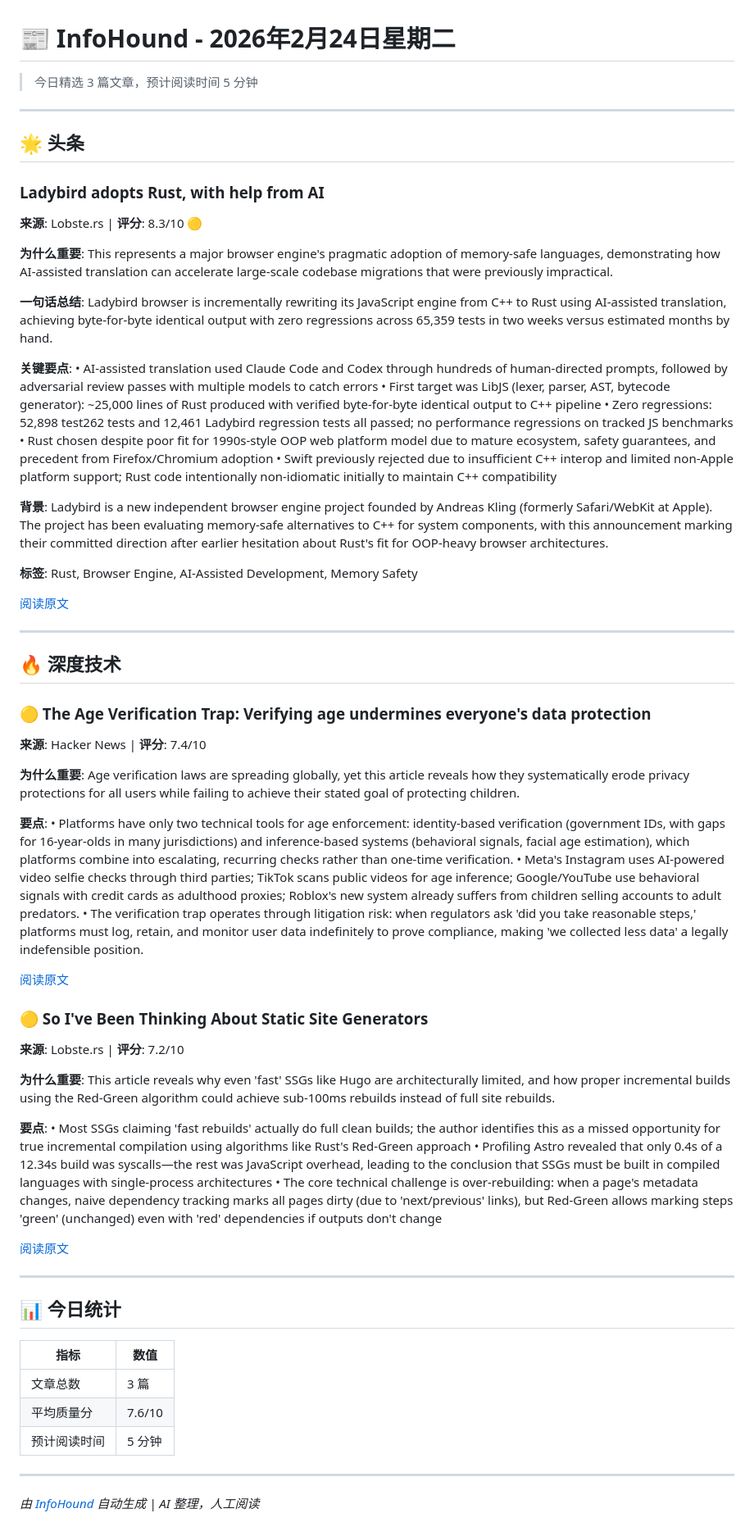
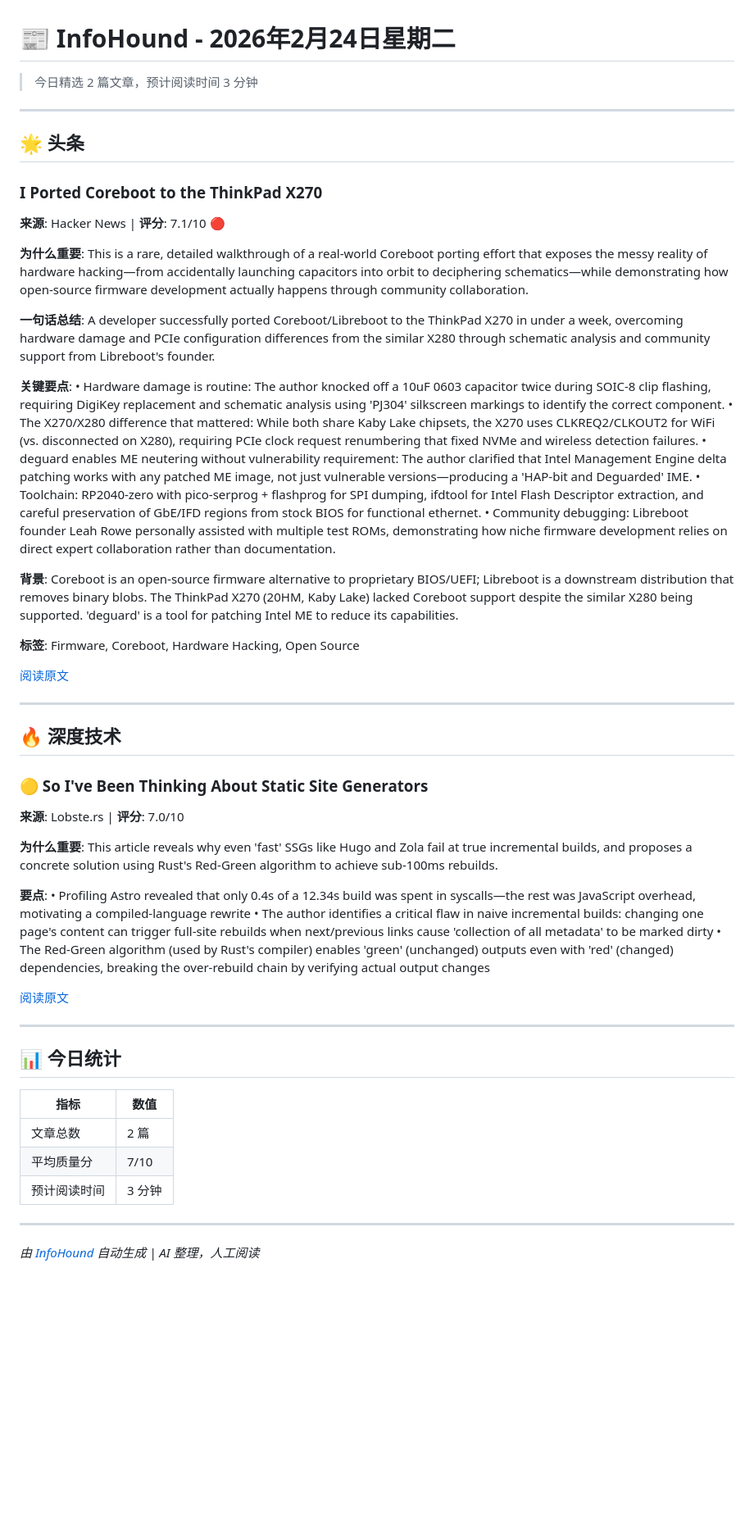
Before and after one commit to Frank-whw/InfoHound, a Markdown page: data/archive/2026-02-24.md, the part around one of its changes. Shown at 82% size. Drawn GitHub-style; blank space fills up the shorter version.

Commit message:
📰 Daily digest: 2026-02-24 06:05

```diff
--- a/data/archive/2026-02-24.md
+++ b/data/archive/2026-02-24.md
@@ -1,26 +1,26 @@
 # 📰 InfoHound - 2026年2月24日星期二
 
-> 今日精选 3 篇文章，预计阅读时间 5 分钟
+> 今日精选 2 篇文章，预计阅读时间 3 分钟
 
 ---
 
 ## 🌟 头条
 
-### Ladybird adopts Rust, with help from AI
-**来源**: Lobste.rs | **评分**: 8.3/10 🟡
+### I Ported Coreboot to the ThinkPad X270
+**来源**: Hacker News | **评分**: 7.1/10 🔴
 
-**为什么重要**: This represents a major browser engine's pragmatic adoption of memory-safe languages, demonstrating how AI-assisted translation can accelerate large-scale codebase migrations that were previously impractical.
+**为什么重要**: This is a rare, detailed walkthrough of a real-world Coreboot porting effort that exposes the messy reality of hardware hacking—from accidentally launching capacitors into orbit to deciphering schematics—while demonstrating how open-source firmware development actually happens through community collaboration.
 
-**一句话总结**: Ladybird browser is incrementally rewriting its JavaScript engine from C++ to Rust using AI-assisted translation, achieving byte-for-byte identical output with zero regressions across 65,359 tests in two weeks versus estimated months by hand.
+**一句话总结**: A developer successfully ported Coreboot/Libreboot to the ThinkPad X270 in under a week, overcoming hardware damage and PCIe configuration differences from the similar X280 through schematic analysis and community support from Libreboot's founder.
 
 **关键要点**:
-• AI-assisted translation used Claude Code and Codex through hundreds of human-directed prompts, followed by adversarial review passes with multiple models to catch errors
-• First target was LibJS (lexer, parser, AST, bytecode generator): ~25,000 lines of Rust produced with verified byte-for-byte identical output to C++ pipeline
-• Zero regressions: 52,898 test262 tests and 12,461 Ladybird regression tests all passed; no performance regressions on tracked JS benchmarks
-• Rust chosen despite poor fit for 1990s-style OOP web platform model due to mature ecosystem, safety guarantees, and precedent from Firefox/Chromium adoption
-• Swift previously rejected due to insufficient C++ interop and limited non-Apple platform support; Rust code intentionally non-idiomatic initially to maintain C++ compatibility
+• Hardware damage is routine: The author knocked off a 10uF 0603 capacitor twice during SOIC-8 clip flashing, requiring DigiKey replacement and schematic analysis using 'PJ304' silkscreen markings to identify the correct component.
+• The X270/X280 difference that mattered: While both share Kaby Lake chipsets, the X270 uses CLKREQ2/CLKOUT2 for WiFi (vs. disconnected on X280), requiring PCIe clock request renumbering that fixed NVMe and wireless detection failures.
+• deguard enables ME neutering without vulnerability requirement: The author clarified that Intel Management Engine delta patching works with any patched ME image, not just vulnerable versions—producing a 'HAP-bit and Deguarded' IME.
+• Toolchain: RP2040-zero with pico-serprog + flashprog for SPI dumping, ifdtool for Intel Flash Descriptor extraction, and careful preservation of GbE/IFD regions from stock BIOS for functional ethernet.
+• Community debugging: Libreboot founder Leah Rowe personally assisted with multiple test ROMs, demonstrating how niche firmware development relies on direct expert collaboration rather than documentation.
 
-**背景**: Ladybird is a new independent browser engine project founded by Andreas Kling (formerly Safari/WebKit at Apple). The project has been evaluating memory-safe alternatives to C++ for system components, with this announcement marking their committed direction after earlier hesitation about Rust's fit for OOP-heavy browser architectures.
+**背景**: Coreboot is an open-source firmware alternative to proprietary BIOS/UEFI; Libreboot is a downstream distribution that removes binary blobs. The ThinkPad X270 (20HM, Kaby Lake) lacked Coreboot support despite the similar X280 being supported. 'deguard' is a tool for patching Intel ME to reduce its capabilities.
 
-**标签**: Rust, Browser Engine, AI-Assisted Development, Memory Safety
+**标签**: Firmware, Coreboot, Hardware Hacking, Open Source
 
@@ -31,27 +31,15 @@
 
 ## 🔥 深度技术
 
-### 🟡 The Age Verification Trap: Verifying age undermines everyone's data protection
-**来源**: Hacker News | **评分**: 7.4/10
+### 🟡 So I've Been Thinking About Static Site Generators
+**来源**: Lobste.rs | **评分**: 7.0/10
 
-**为什么重要**: Age verification laws are spreading globally, yet this article reveals how they systematically erode privacy protections for all users while failing to achieve their stated goal of protecting children.
+**为什么重要**: This article reveals why even 'fast' SSGs like Hugo and Zola fail at true incremental builds, and proposes a concrete solution using Rust's Red-Green algorithm to achieve sub-100ms rebuilds.
 
 **要点**:
-• Platforms have only two technical tools for age enforcement: identity-based verification (government IDs, with gaps for 16-year-olds in many jurisdictions) and inference-based systems (behavioral signals, facial age estimation), which platforms combine into escalating, recurring checks rather than one-time verification.
-• Meta's Instagram uses AI-powered video selfie checks through third parties; TikTok scans public videos for age inference; Google/YouTube use behavioral signals with credit cards as adulthood proxies; Roblox's new system already suffers from children selling accounts to adult predators.
-• The verification trap operates through litigation risk: when regulators ask 'did you take reasonable steps,' platforms must log, retain, and monitor user data indefinitely to prove compliance, making 'we collected less data' a legally indefensible position.
-
-[阅读原文](https://spectrum.ieee.org/age-verification)
-
-### 🟡 So I've Been Thinking About Static Site Generators
-**来源**: Lobste.rs | **评分**: 7.2/10
-
-**为什么重要**: This article reveals why even 'fast' SSGs like Hugo are architecturally limited, and how proper incremental builds using the Red-Green algorithm could achieve sub-100ms rebuilds instead of full site rebuilds.
-
-**要点**:
-• Most SSGs claiming 'fast rebuilds' actually do full clean builds; the author identifies this as a missed opportunity for true incremental compilation using algorithms like Rust's Red-Green approach
-• Profiling Astro revealed that only 0.4s of a 12.34s build was syscalls—the rest was JavaScript overhead, leading to the conclusion that SSGs must be built in compiled languages with single-process architectures
-• The core technical challenge is over-rebuilding: when a page's metadata changes, naive dependency tracking marks all pages dirty (due to 'next/previous' links), but Red-Green allows marking steps 'green' (unchanged) even with 'red' dependencies if outputs don't change
+• Profiling Astro revealed that only 0.4s of a 12.34s build was spent in syscalls—the rest was JavaScript overhead, motivating a compiled-language rewrite
+• The author identifies a critical flaw in naive incremental builds: changing one page's content can trigger full-site rebuilds when next/previous links cause 'collection of all metadata' to be marked dirty
+• The Red-Green algorithm (used by Rust's compiler) enables 'green' (unchanged) outputs even with 'red' (changed) dependencies, breaking the over-rebuild chain by verifying actual output changes
 
 [阅读原文](https://wolfgirl.dev/blog/2026-02-23-so-ive-been-thinking-about-static-site-generators/)
 
@@ -62,9 +50,9 @@
 
 | 指标 | 数值 |
 |------|------|
-| 文章总数 | 3 篇 |
-| 平均质量分 | 7.6/10 |
-| 预计阅读时间 | 5 分钟 |
+| 文章总数 | 2 篇 |
+| 平均质量分 | 7/10 |
+| 预计阅读时间 | 3 分钟 |
 
 ---
 
```
Also changed, not shown: other parts of data/archive/2026-02-24.md (+1 -1 lines).
